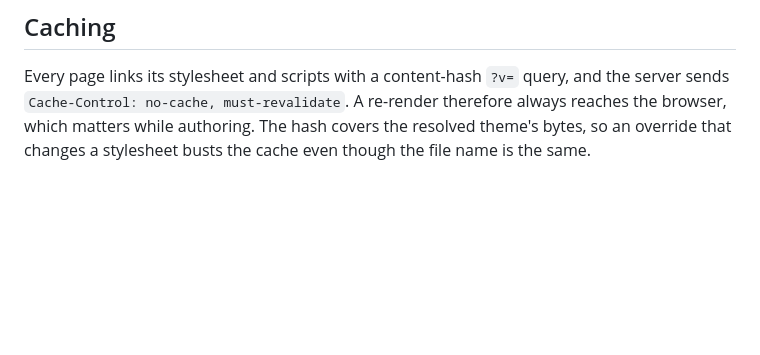
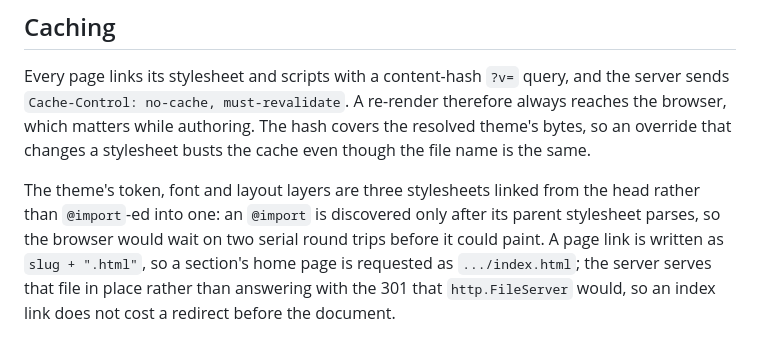
Before and after one commit to abn/okf-wiki, a Markdown page: docs/design/rendering.md, the part around the change. GitHub-like rendering; blank space fills up the shorter version.

Commit message:
docs: record the stylesheet and index redirect fixes

```diff
--- a/docs/design/rendering.md
+++ b/docs/design/rendering.md
@@ -192,3 +192,11 @@ the server sends `Cache-Control: no-cache, must-revalidate`. A re-render
 therefore always reaches the browser, which matters while authoring. The hash
 covers the resolved theme's bytes, so an override that changes a stylesheet
 busts the cache even though the file name is the same.
+
+The theme's token, font and layout layers are three stylesheets linked from the
+head rather than `@import`-ed into one: an `@import` is discovered only after its
+parent stylesheet parses, so the browser would wait on two serial round trips
+before it could paint. A page link is written as `slug + ".html"`, so a section's
+home page is requested as `.../index.html`; the server serves that file in place
+rather than answering with the 301 that `http.FileServer` would, so an index link
+does not cost a redirect before the document.
```
Also changed, not shown: docs/log.md (+5 -0 lines).
